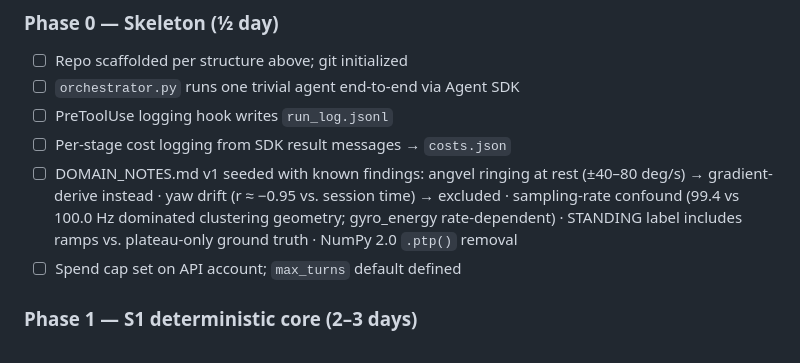
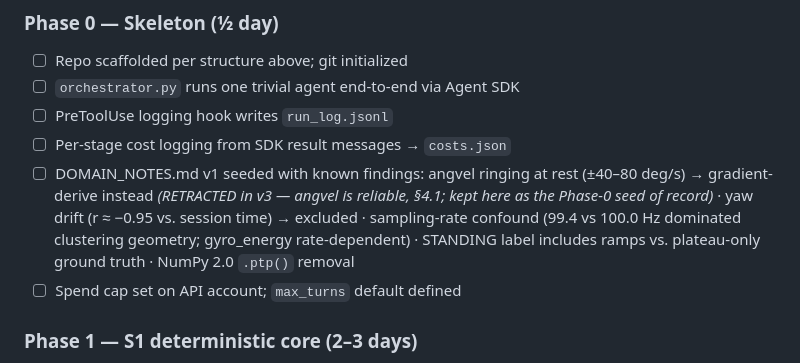
Before and after one commit to seowonlpark/hurotics-autolabel, a Markdown page: PLAN.md, the part around the change. Rendered like a GitHub page.

```diff
--- a/PLAN.md
+++ b/PLAN.md
@@ -93,7 +93,7 @@ The gate is what `orchestrator.py` checks before the next stage may run.
 - ☐ `orchestrator.py` runs one trivial agent end-to-end via Agent SDK
 - ☐ PreToolUse logging hook writes `run_log.jsonl`
 - ☐ Per-stage cost logging from SDK result messages → `costs.json`
-- ☐ DOMAIN_NOTES.md v1 seeded with known findings: angvel ringing at rest (±40–80 deg/s) → gradient-derive instead · yaw drift (r ≈ −0.95 vs. session time) → excluded · sampling-rate confound (99.4 vs 100.0 Hz dominated clustering geometry; gyro_energy rate-dependent) · STANDING label includes ramps vs. plateau-only ground truth · NumPy 2.0 `.ptp()` removal
+- ☐ DOMAIN_NOTES.md v1 seeded with known findings: angvel ringing at rest (±40–80 deg/s) → gradient-derive instead *(RETRACTED in v3 — angvel is reliable, §4.1; kept here as the Phase-0 seed of record)* · yaw drift (r ≈ −0.95 vs. session time) → excluded · sampling-rate confound (99.4 vs 100.0 Hz dominated clustering geometry; gyro_energy rate-dependent) · STANDING label includes ramps vs. plateau-only ground truth · NumPy 2.0 `.ptp()` removal
 - ☐ Spend cap set on API account; `max_turns` default defined
 
 ### Phase 1 — S1 deterministic core (2–3 days)
```
Also changed, not shown: DOMAIN_NOTES.md (+5 -1 lines).
